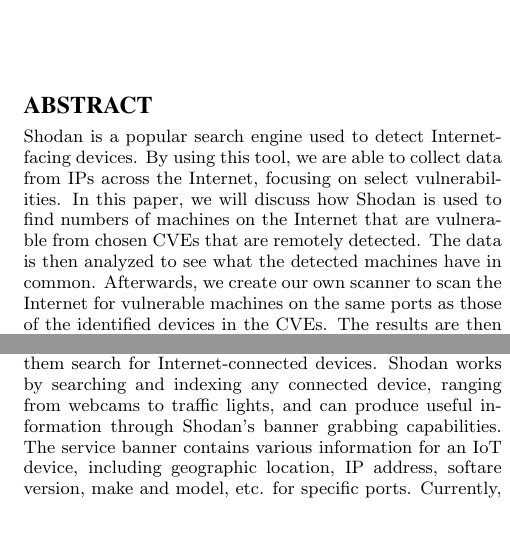
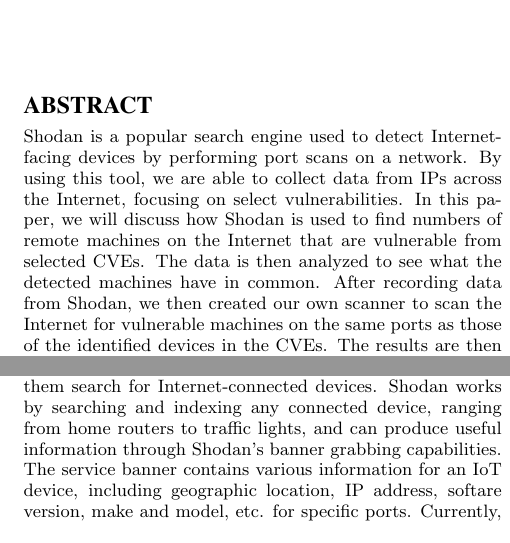
Before and after one commit to wang-sz/EE379K-Final-Project, a LaTeX paper (report/paper.tex, which reads report/abstract.tex, report/intro.tex): two parts of the columns of page 1 of 3, joined at a grey line, cut so that both start at the same text, the shorter picture padded with empty space. Compiled offline with pdfLaTeX.

Commit message:
edited abstract

```diff
--- a/report/abstract.tex
+++ b/report/abstract.tex
@@ -2,12 +2,12 @@
 % and end with highlights of results. For the initial report, end with
 % the proposed experiments and what you aim to find out.
 
-Shodan is a popular search engine used to detect Internet-facing devices.
+Shodan is a popular search engine used to detect Internet-facing devices by performing port scans on a network.
 By using this tool, we are able to collect data from IPs across the
 Internet, focusing on select vulnerabilities. In this paper, we will
-discuss how Shodan is used to find numbers of machines on the Internet
-that are vulnerable from chosen CVEs that are remotely detected. The data
+discuss how Shodan is used to find numbers of remote machines on the Internet
+that are vulnerable from selected CVEs. The data
 is then analyzed to see what the detected machines have in common.
-Afterwards, we create our own scanner to scan the Internet for vulnerable
+After recording data from Shodan, we then created our own scanner to scan the Internet for vulnerable
 machines on the same ports as those of the identified devices in the CVEs.
 The results are then compared to those of Shodan's scan.
--- a/report/intro.tex
+++ b/report/intro.tex
@@ -17,7 +17,7 @@
 attackers can utilize the connection and control they have over the device to then
 attack the other devices connected to the same network. The search engine tool, Shodan, can
 be used by attackers to help them search for Internet-connected devices. Shodan works by
-searching and indexing any connected device, ranging from webcams to traffic lights, and can produce
+searching and indexing any connected device, ranging from home routers to traffic lights, and can produce
 useful information through Shodan's banner grabbing capabilities. The service banner
 contains various information for an IoT device, including geographic location,
 IP address, softare version, make and model, etc. for specific ports.
```
